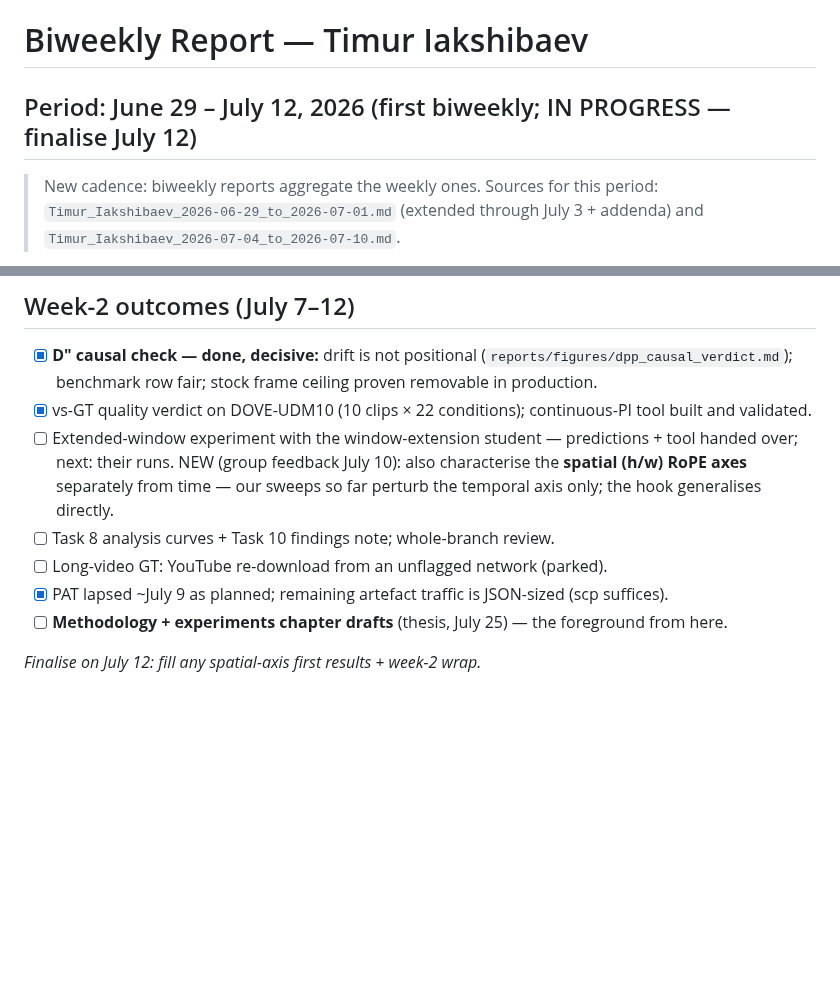
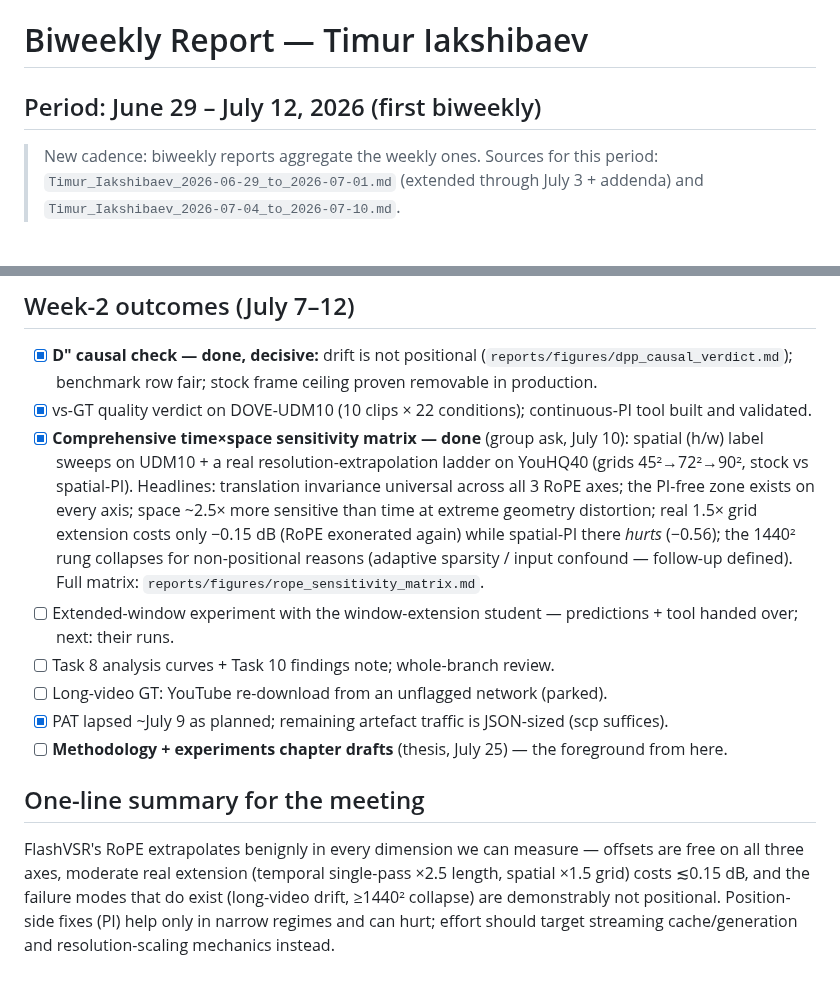
Before and after one commit to TimuJ/thesis_ve, a Markdown page: reports/Timur_Iakshibaev_biweekly_2026-06-29_to_2026-07-12.md, 2 parts joined by grey strips. Rendered like a GitHub page; blank space fills up the shorter version.

Commit message:
reports: comprehensive time-x-space RoPE sensitivity matrix + biweekly finalised
Co-Authored-By: Claude Opus 4.8 (1M context) <noreply@anthropic.com>

```diff
--- a/reports/Timur_Iakshibaev_biweekly_2026-06-29_to_2026-07-12.md
+++ b/reports/Timur_Iakshibaev_biweekly_2026-06-29_to_2026-07-12.md
@@ -1,6 +1,6 @@
 # Biweekly Report — Timur Iakshibaev
 
-## Period: June 29 – July 12, 2026 (first biweekly; IN PROGRESS — finalise July 12)
+## Period: June 29 – July 12, 2026 (first biweekly)
 
 > New cadence: biweekly reports aggregate the weekly ones. Sources for this
 > period: `Timur_Iakshibaev_2026-06-29_to_2026-07-01.md` (extended through
@@ -68,11 +68,18 @@
       stock frame ceiling proven removable in production.
 - [x] vs-GT quality verdict on DOVE-UDM10 (10 clips × 22 conditions);
       continuous-PI tool built and validated.
+- [x] **Comprehensive time×space sensitivity matrix — done** (group ask,
+      July 10): spatial (h/w) label sweeps on UDM10 + a real
+      resolution-extrapolation ladder on YouHQ40 (grids 45²→72²→90², stock
+      vs spatial-PI). Headlines: translation invariance universal across all
+      3 RoPE axes; the PI-free zone exists on every axis; space ~2.5× more
+      sensitive than time at extreme geometry distortion; real 1.5× grid
+      extension costs only −0.15 dB (RoPE exonerated again) while spatial-PI
+      there *hurts* (−0.56); the 1440² rung collapses for non-positional
+      reasons (adaptive sparsity / input confound — follow-up defined).
+      Full matrix: `reports/figures/rope_sensitivity_matrix.md`.
 - [ ] Extended-window experiment with the window-extension student —
-      predictions + tool handed over; next: their runs. NEW (group feedback
-      July 10): also characterise the **spatial (h/w) RoPE axes**
-      separately from time — our sweeps so far perturb the temporal axis
-      only; the hook generalises directly.
+      predictions + tool handed over; next: their runs.
 - [ ] Task 8 analysis curves + Task 10 findings note; whole-branch review.
 - [ ] Long-video GT: YouTube re-download from an unflagged network (parked).
 - [x] PAT lapsed ~July 9 as planned; remaining artefact traffic is
@@ -80,4 +87,12 @@
 - [ ] **Methodology + experiments chapter drafts** (thesis, July 25) — the
       foreground from here.
 
-_Finalise on July 12: fill any spatial-axis first results + week-2 wrap._
+## One-line summary for the meeting
+
+FlashVSR's RoPE extrapolates benignly in every dimension we can measure —
+offsets are free on all three axes, moderate real extension (temporal
+single-pass ×2.5 length, spatial ×1.5 grid) costs ≲0.15 dB, and the failure
+modes that do exist (long-video drift, ≥1440² collapse) are demonstrably not
+positional. Position-side fixes (PI) help only in narrow regimes and can
+hurt; effort should target streaming cache/generation and
+resolution-scaling mechanics instead.
```
Also changed, not shown: reports/figures/rope_sensitivity_matrix.md (added, +72 -0 lines).
